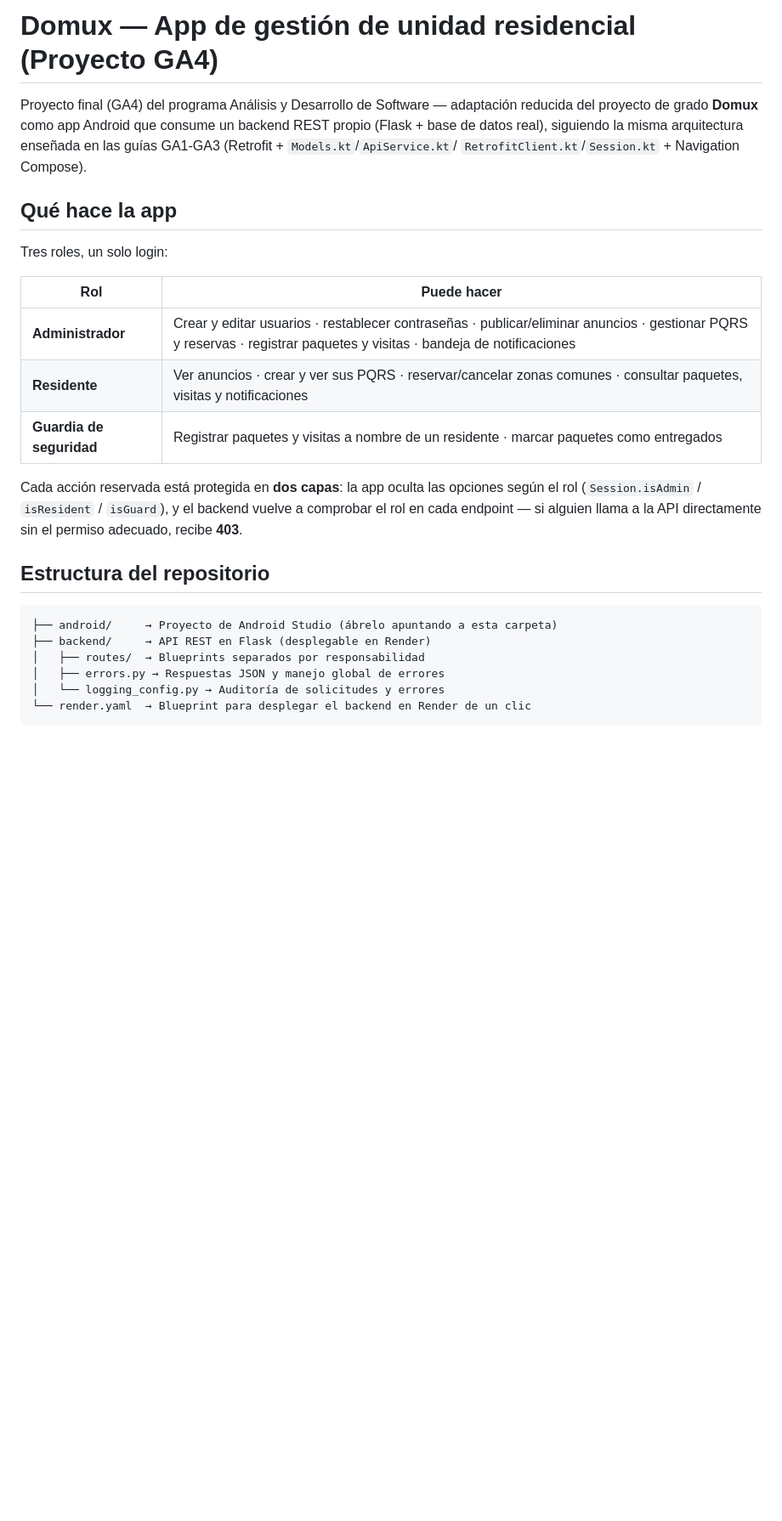
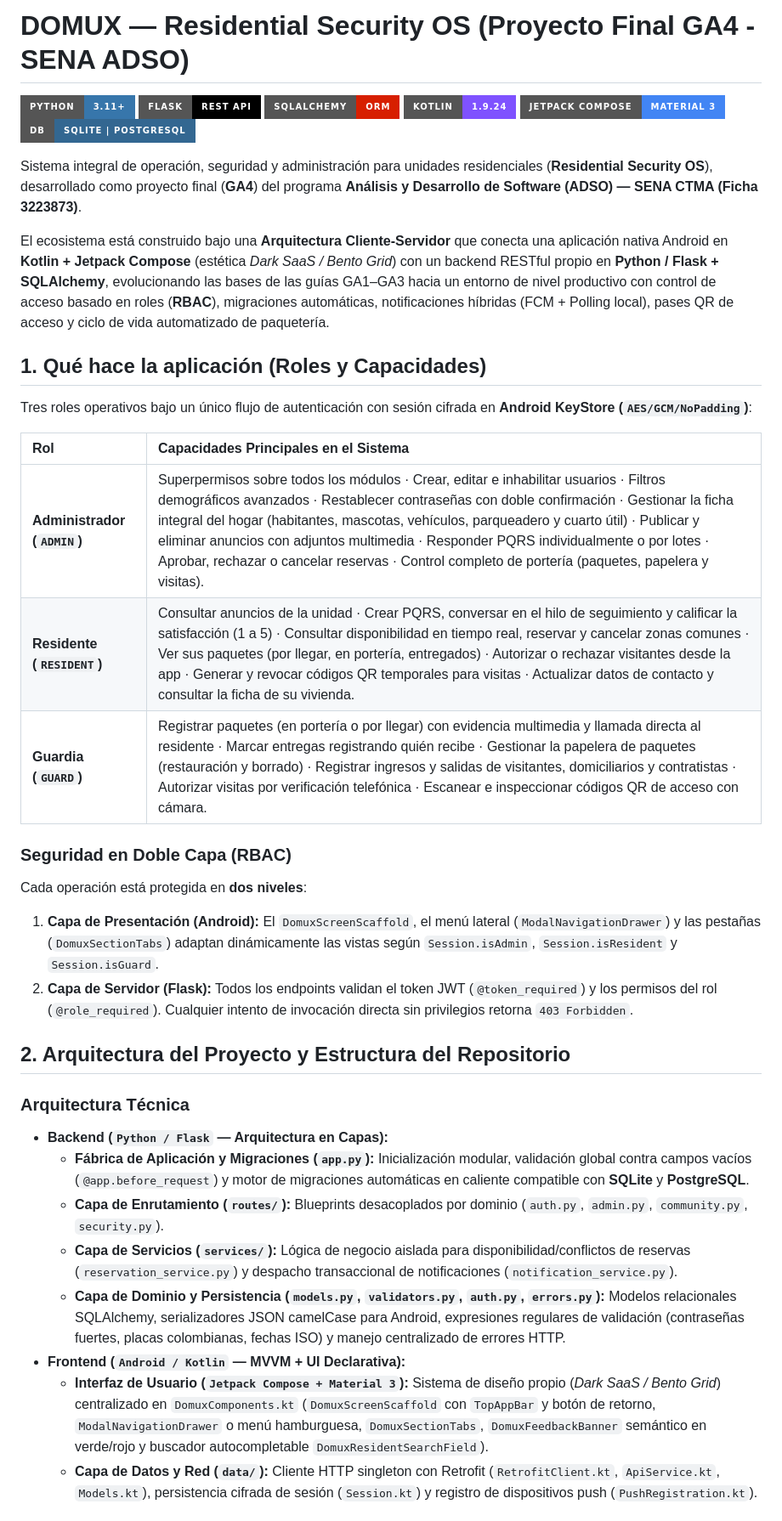
Before and after one commit to MAICOL-ESNEIDER/domux-ga4, a Markdown page: README.md, the part around one of its changes. Shown at 85% size. GitHub-like rendering; badges without logos; blank space fills up the shorter version.

Commit message:
docs: update executive README with architecture and ADSO documentation index

````diff
--- a/README.md
+++ b/README.md
@@ -1,32 +1,43 @@
-# Domux — App de gestión de unidad residencial (Proyecto GA4)
+# DOMUX — Residential Security OS (Proyecto Final GA4 - SENA ADSO)
 
-Proyecto final (GA4) del programa Análisis y Desarrollo de Software — adaptación
-reducida del proyecto de grado **Domux** como app Android que consume un backend
-REST propio (Flask + base de datos real), siguiendo la misma arquitectura
-enseñada en las guías GA1-GA3 (Retrofit + `Models.kt`/`ApiService.kt`/
-`RetrofitClient.kt`/`Session.kt` + Navigation Compose).
+![Python](https://img.shields.io/badge/Python-3.11+-3776AB?style=for-the-badge&logo=python&logoColor=white)
+![Flask](https://img.shields.io/badge/Flask-REST_API-000000?style=for-the-badge&logo=flask&logoColor=white)
+![SQLAlchemy](https://img.shields.io/badge/SQLAlchemy-ORM-D71F00?style=for-the-badge&logo=sqlalchemy&logoColor=white)
+![Kotlin](https://img.shields.io/badge/Kotlin-1.9.24-7F52FF?style=for-the-badge&logo=kotlin&logoColor=white)
+![Jetpack Compose](https://img.shields.io/badge/Jetpack_Compose-Material_3-4285F4?style=for-the-badge&logo=jetpackcompose&logoColor=white)
+![SQLite & PostgreSQL](https://img.shields.io/badge/DB-SQLite_%7C_PostgreSQL-336791?style=for-the-badge&logo=postgresql&logoColor=white)
 
-## Qué hace la app
+Sistema integral de operación, seguridad y administración para unidades residenciales (**Residential Security OS**), desarrollado como proyecto final (**GA4**) del programa **Análisis y Desarrollo de Software (ADSO) — SENA CTMA (Ficha 3223873)**.
 
-Tres roles, un solo login:
+El ecosistema está construido bajo una **Arquitectura Cliente-Servidor** que conecta una aplicación nativa Android en **Kotlin + Jetpack Compose** (estética *Dark SaaS / Bento Grid*) con un backend RESTful propio en **Python / Flask + SQLAlchemy**, evolucionando las bases de las guías GA1–GA3 hacia un entorno de nivel productivo con control de acceso basado en roles (**RBAC**), migraciones automáticas, notificaciones híbridas (FCM + Polling local), pases QR de acceso y ciclo de vida automatizado de paquetería.
 
-| Rol                      | Puede hacer                                                                                                                                                                         |
-| ------------------------ | ----------------------------------------------------------------------------------------------------------------------------------------------------------------------------------- |
-| **Administrador**        | Crear y editar usuarios · restablecer contraseñas · publicar/eliminar anuncios · gestionar PQRS y reservas · registrar paquetes y visitas · bandeja de notificaciones |
-| **Residente**            | Ver anuncios · crear y ver sus PQRS · reservar/cancelar zonas comunes · consultar paquetes, visitas y notificaciones |
-| **Guardia de seguridad** | Registrar paquetes y visitas a nombre de un residente · marcar paquetes como entregados |
+## 1. Qué hace la aplicación (Roles y Capacidades)
 
-Cada acción reservada está protegida en **dos capas**: la app oculta las
-opciones según el rol (`Session.isAdmin` / `isResident` / `isGuard`), y el
-backend vuelve a comprobar el rol en cada endpoint — si alguien llama a la API
-directamente sin el permiso adecuado, recibe **403**.
+Tres roles operativos bajo un único flujo de autenticación con sesión cifrada en **Android KeyStore (`AES/GCM/NoPadding`)**:
 
-## Estructura del repositorio
+| Rol | Capacidades Principales en el Sistema |
+| :--- | :--- |
+| **Administrador (`ADMIN`)** | Superpermisos sobre todos los módulos · Crear, editar e inhabilitar usuarios · Filtros demográficos avanzados · Restablecer contraseñas con doble confirmación · Gestionar la ficha integral del hogar (habitantes, mascotas, vehículos, parqueadero y cuarto útil) · Publicar y eliminar anuncios con adjuntos multimedia · Responder PQRS individualmente o por lotes · Aprobar, rechazar o cancelar reservas · Control completo de portería (paquetes, papelera y visitas). |
+| **Residente (`RESIDENT`)** | Consultar anuncios de la unidad · Crear PQRS, conversar en el hilo de seguimiento y calificar la satisfacción (1 a 5) · Consultar disponibilidad en tiempo real, reservar y cancelar zonas comunes · Ver sus paquetes (por llegar, en portería, entregados) · Autorizar o rechazar visitantes desde la app · Generar y revocar códigos QR temporales para visitas · Actualizar datos de contacto y consultar la ficha de su vivienda. |
+| **Guardia (`GUARD`)** | Registrar paquetes (en portería o por llegar) con evidencia multimedia y llamada directa al residente · Marcar entregas registrando quién recibe · Gestionar la papelera de paquetes (restauración y borrado) · Registrar ingresos y salidas de visitantes, domiciliarios y contratistas · Autorizar visitas por verificación telefónica · Escanear e inspeccionar códigos QR de acceso con cámara. |
 
-```
-├── android/     → Proyecto de Android Studio (ábrelo apuntando a esta carpeta)
-├── backend/     → API REST en Flask (desplegable en Render)
-│   ├── routes/  → Blueprints separados por responsabilidad
-│   ├── errors.py → Respuestas JSON y manejo global de errores
-│   └── logging_config.py → Auditoría de solicitudes y errores
-└── render.yaml  → Blueprint para desplegar el backend en Render de un clic
+### Seguridad en Doble Capa (RBAC)
+
+Cada operación está protegida en **dos niveles**:
+
+1. **Capa de Presentación (Android):** El `DomuxScreenScaffold`, el menú lateral (`ModalNavigationDrawer`) y las pestañas (`DomuxSectionTabs`) adaptan dinámicamente las vistas según `Session.isAdmin`, `Session.isResident` y `Session.isGuard`.
+2. **Capa de Servidor (Flask):** Todos los endpoints validan el token JWT (`@token_required`) y los permisos del rol (`@role_required`). Cualquier intento de invocación directa sin privilegios retorna `403 Forbidden`.
+
+## 2. Arquitectura del Proyecto y Estructura del Repositorio
+
+### Arquitectura Técnica
+
+* **Backend (`Python / Flask` — Arquitectura en Capas):**
+  * **Fábrica de Aplicación y Migraciones (`app.py`):** Inicialización modular, validación global contra campos vacíos (`@app.before_request`) y motor de migraciones automáticas en caliente compatible con **SQLite** y **PostgreSQL**.
+  * **Capa de Enrutamiento (`routes/`):** Blueprints desacoplados por dominio (`auth.py`, `admin.py`, `community.py`, `security.py`).
+  * **Capa de Servicios (`services/`):** Lógica de negocio aislada para disponibilidad/conflictos de reservas (`reservation_service.py`) y despacho transaccional de notificaciones (`notification_service.py`).
+  * **Capa de Dominio y Persistencia (`models.py`, `validators.py`, `auth.py`, `errors.py`):** Modelos relacionales SQLAlchemy, serializadores JSON camelCase para Android, expresiones regulares de validación (contraseñas fuertes, placas colombianas, fechas ISO) y manejo centralizado de errores HTTP.
+* **Frontend (`Android / Kotlin` — MVVM + UI Declarativa):**
+  * **Interfaz de Usuario (`Jetpack Compose + Material 3`):** Sistema de diseño propio (*Dark SaaS / Bento Grid*) centralizado en `DomuxComponents.kt` (`DomuxScreenScaffold` con `TopAppBar` y botón de retorno, `ModalNavigationDrawer` o menú hamburguesa, `DomuxSectionTabs`, `DomuxFeedbackBanner` semántico en verde/rojo y buscador autocompletable `DomuxResidentSearchField`).
+  * **Capa de Datos y Red (`data/`):** Cliente HTTP singleton con Retrofit (`RetrofitClient.kt`, `ApiService.kt`, `Models.kt`), persistencia cifrada de sesión (`Session.kt`) y registro de dispositivos push (`PushRegistration.kt`).
+
````
Also changed, not shown: other parts of README.md (+135 -110 lines).
